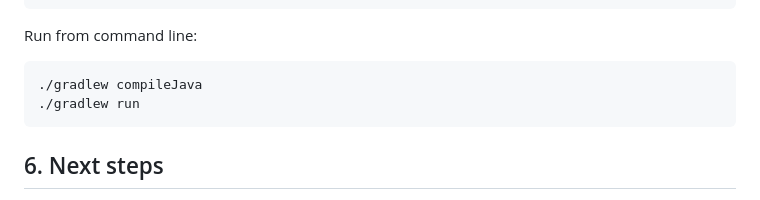
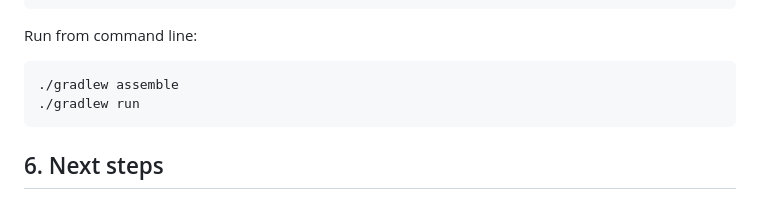
Before and after one commit to graalvm/graal-languages-demos, a Markdown page: graalpy/graalpy-javase-guide/README.md, the part around the change. Drawn GitHub-style.

Commit message:
Use gradle assemble

````diff
--- a/graalpy/graalpy-javase-guide/README.md
+++ b/graalpy/graalpy-javase-guide/README.md
@@ -306,7 +306,7 @@ application {
 Run from command line:
 
 ```shell
-./gradlew compileJava
+./gradlew assemble
 ./gradlew run
 ```
 
````
